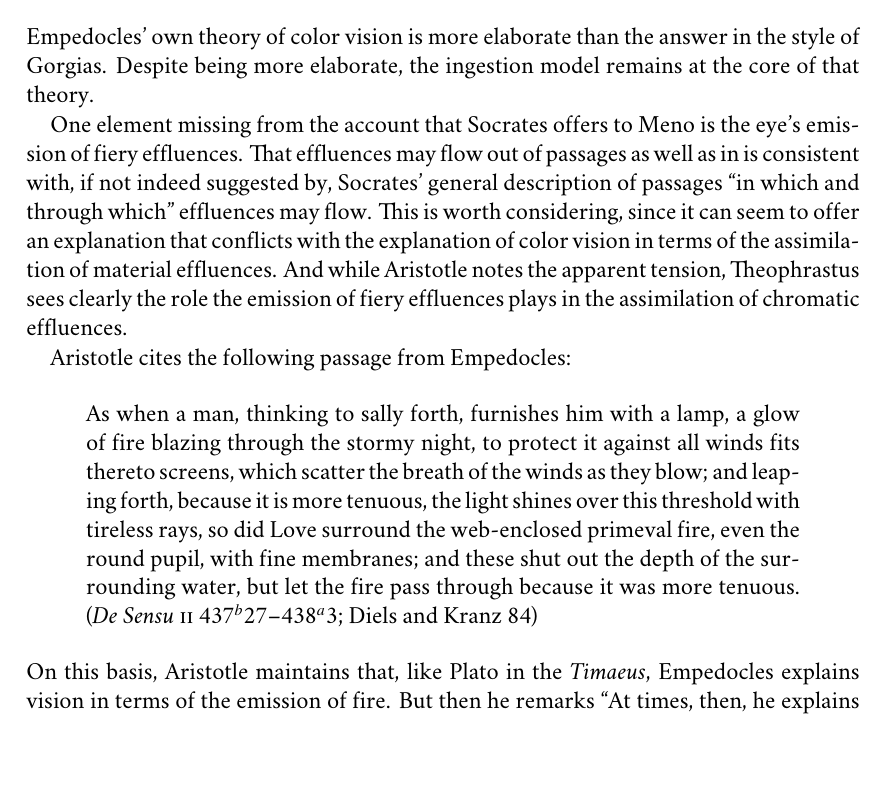
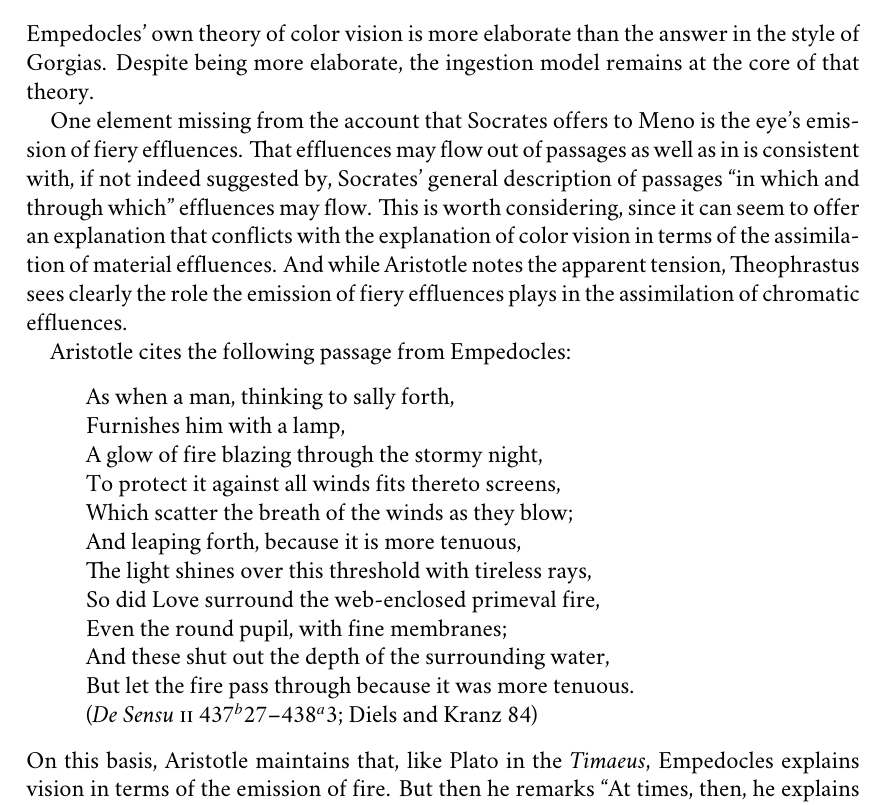
Before and after one commit to PhilGeek/formwithoutmatter, a LaTeX thesis (formwithoutmatter.tex, which reads empedocles.tex): part of page 8 of 49, cut so that both start at the same text, the shorter picture padded with empty space. Compiled offline with XeLaTeX; a missing font is replaced by an installed copy or a similar font.

Commit message:
Set quote in verse environment

```diff
--- a/empedocles.tex
+++ b/empedocles.tex
@@ -68,9 +68,20 @@ Empedocles' own theory of color vision is more elaborate than the answer in the
 One element missing from the account that Socrates offers to Meno is the eye's emission of fiery effluences. That effluences may flow out of passages as well as in is consistent with, if not indeed suggested by, Socrates' general description of passages ``in which and through which'' effluences may flow. This is worth considering, since it can seem to offer an explanation that conflicts with the explanation of color vision in terms of the assimilation of material effluences. And while Aristotle notes the apparent tension, Theophrastus sees clearly the role the emission of fiery effluences plays in the assimilation of chromatic effluences.
 
 Aristotle cites the following passage from Empedocles:
-\begin{quote}
-	As when a man, thinking to sally forth, furnishes him with a lamp, a glow of fire blazing through the stormy night, to protect it against all winds fits thereto screens, which scatter the breath of the winds as they blow; and leaping forth, because it is more tenuous, the light shines over this threshold with tireless rays, so did Love surround the web-enclosed primeval fire, even the round pupil, with fine membranes; and these shut out the depth of the surrounding water, but let the fire pass through because it was more tenuous. (\emph{De Sensu} \textsc{ii} 437\( ^{b} \)27--438\( ^{a} \)3; Diels and Kranz 84)
-\end{quote}
+\begin{verse}
+	As when a man, thinking to sally forth,\\
+	Furnishes him with a lamp,\\
+	A glow of fire blazing through the stormy night,\\
+	To protect it against all winds fits thereto screens,\\
+	Which scatter the breath of the winds as they blow;\\
+	And leaping forth, because it is more tenuous,\\
+	The light shines over this threshold with tireless rays,\\
+	So did Love surround the web-enclosed primeval fire,\\
+	Even the round pupil, with fine membranes;\\
+	And these shut out the depth of the surrounding water,\\
+	But let the fire pass through because it was more tenuous.\\
+	(\emph{De Sensu} \textsc{ii} 437\( ^{b} \)27--438\( ^{a} \)3; Diels and Kranz 84)
+\end{verse}
 On this basis, Aristotle maintains that, like Plato in the \emph{Timaeus}, Empedocles explains vision in terms of the emission of fire. But then he remarks ``At times, then, he explains vision in this way, but at other times he accounts for it by effluences from objects seen'' (\emph{Se Sensu} \textsc{ii} 438\( ^{a} \)4--5). So, at the very least, Aristotle thinks that Empedocles is potentially offering distinct explanations of color vision---one in terms of the eye's emission of a fiery effluence and the other in terms of the eye's assimilation of chromatic effluences. But if Empedocles explains vision by the assimilation of chromatic effluence, why does he also need the emission of a fiery effluence? Is Empedocles really offering conflicting explanations of vision?
 
 In the passage cited by Aristotle, Empedocles describes the anatomy of the eye by analogy with an artifact, a screened lamp, constructed from shaved horn, say. Just as there is fire in the interior of a screened lamp, there is a primeval fire in the interior of the eye, or perhaps the pupil. And just as the screen of shaved horn surrounds the fire in the lamp's interior, there is a membrane that surrounds the fire in the eye's interior. Moreover, the membrane plays a similar role to the screen. Just as the screen protects the interior fire from the wind which would extinguish it, the primeval fire is protected from the depth of the surrounding water by the membrane of the eye. What is the surrounding water? Some commentators maintain that the membrane separates interior fire from interior water \citep[16]{Beare:1906uq}; other commentators maintain that the membrane separates interior fire from exterior water. On the former interpretation, the membrane divides the eye's interior, and the surrounding water is the \emph{vitreous humor}. On the latter interpretation, the membrane surrounds the eye, and the surrounding water is the lachrymal fluid on the surface of the eye \citep{Sedley:1992uq}. If we take seriously a particular aspect of the analogy, that the surrounding water is like the wind in being external, then it is hard to understand the surrounding as anything other than lachrymal fluid. Finally, just as light passes through the screen, the primeval fire can pass through passages in the membrane of the eye.
```
